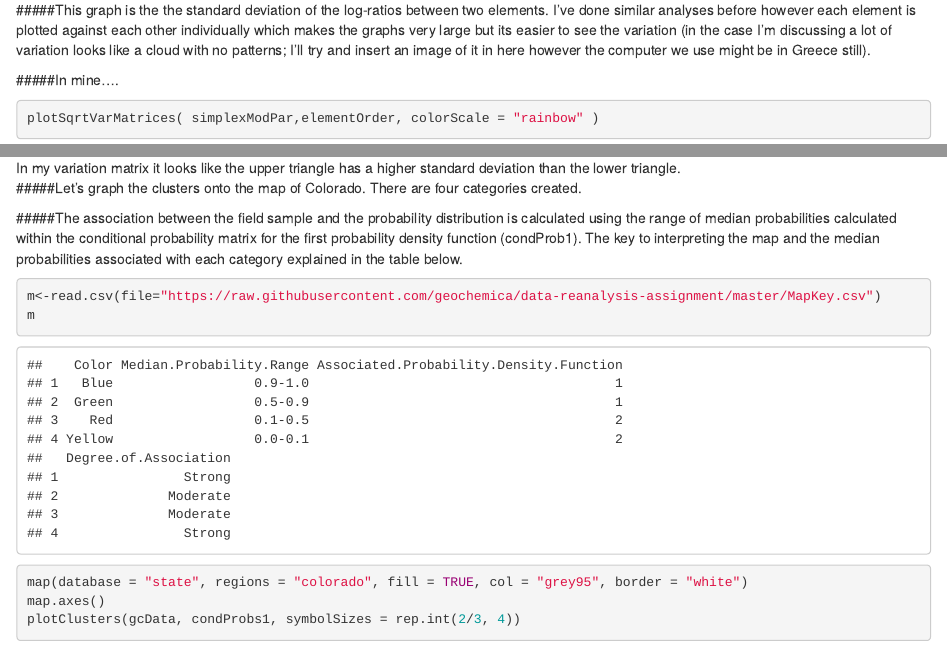
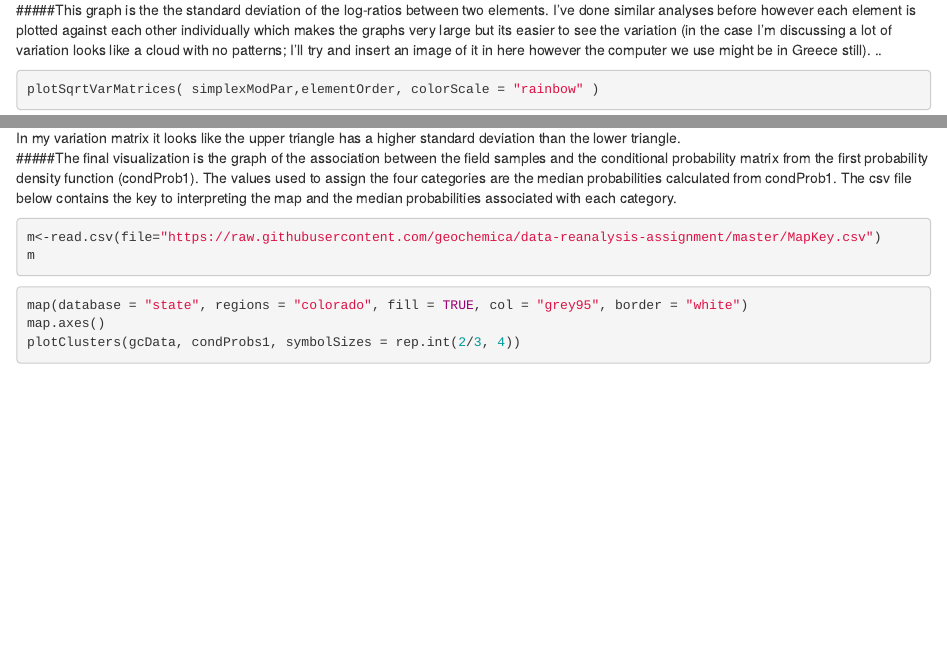
Before and after one commit to geochemica/data-reanalysis-assignment, an R Markdown document (Data-Reanalysis-Assignment.rmd): the page in a window 1100 px wide, from 9100 px down before the commit and from 9110 px down after it, so that both start at the same text, and a second part further down, joined at a grey line. Rendered offline with R 4.5, knitr and Pandoc, with nearby package versions; some code elsewhere in the file could not run offline.

Commit message:
Changes made

````diff
--- a/Data-Reanalysis-Assignment.rmd
+++ b/Data-Reanalysis-Assignment.rmd
@@ -391,4 +388,4 @@ plotTransCompMeans(simplexModPar,simplexStats, gcData, elementOrder)
-#####In mine....
+..
 
 ```{r, eval=FALSE}
 plotSqrtVarMatrices( simplexModPar,elementOrder, colorScale = "rainbow" )
@@ -396,14 +393,13 @@ plotSqrtVarMatrices( simplexModPar,elementOrder, colorScale = "rainbow" )
 
 ![In theirs variation matrix it looks like the variance is smaller in the second probability density function than in the first.](https://github.com/geochemica/data-reanalysis-assignment/blob/master/Variation_Matrix.jpg)
 
-![In my variation matrix it looks like the upper triangle has a higher standard deviation than the lower triangle.
-](https://github.com/geochemica/data-reanalysis-assignment/blob/master/my_variation_correlation_matrix.JPG)
+![In my variation matrix it looks like the upper triangle has a higher standard deviation than the lower triangle.](https://github.com/geochemica/data-reanalysis-assignment/blob/master/my_variation_correlation_matrix.JPG)
 
-#####Let's graph the clusters onto the map of Colorado. There are four categories created.
 
-#####The association between the field sample and the probability distribution is calculated using the range of median probabilities calculated within the conditional probability matrix for the first probability density function (condProb1). The key to interpreting the map and the median probabilities associated with each category explained in the table below.
 
-```{r}
+#####The final visualization is the graph of the association between the field samples and the conditional probability matrix from the first probability density function (condProb1). The values used to assign the four categories are the median probabilities calculated from condProb1. The csv file below contains the key to interpreting the map and the median probabilities associated with each category.
+
+```{r, eval=FALSE}
 m<-read.csv(file="https://raw.githubusercontent.com/geochemica/data-reanalysis-assignment/master/MapKey.csv")
 m
 ```
````
Also changed, not shown: Data-Reanalysis-Assignment.rmd (11 more changed lines).
